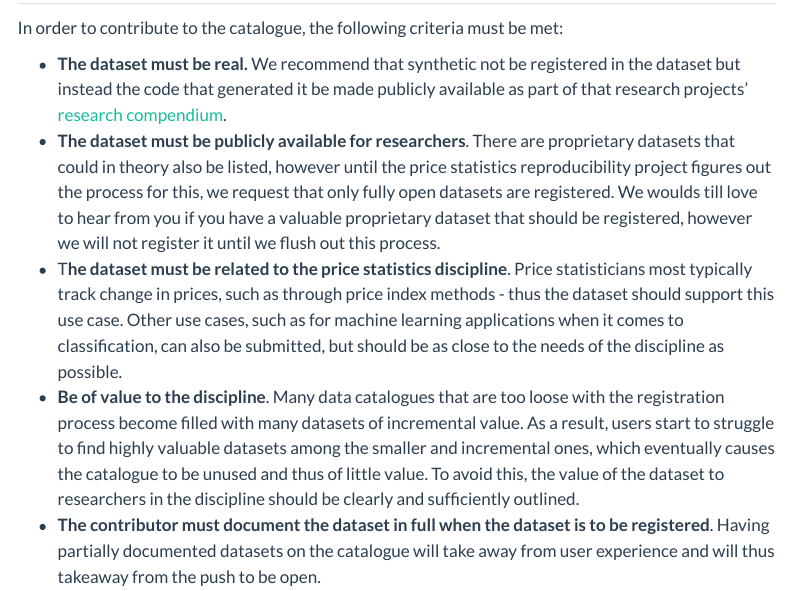
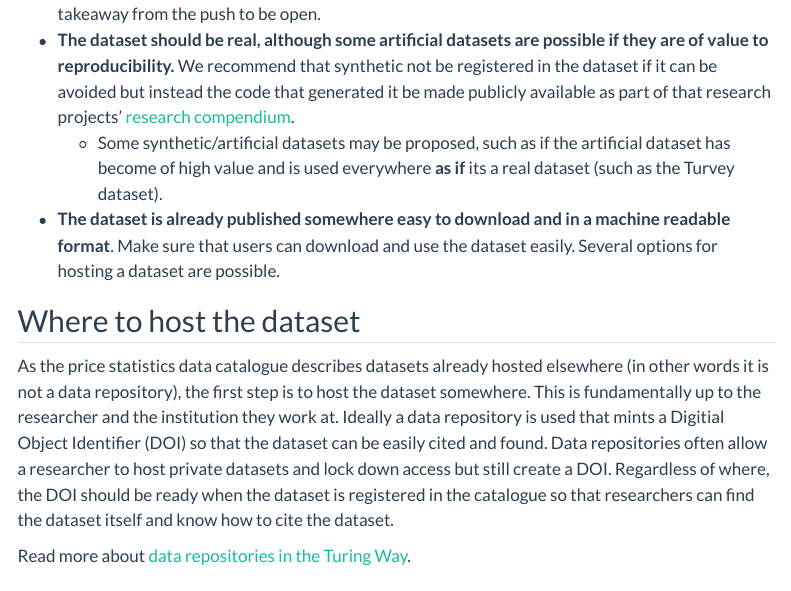
Before and after one commit to sergegoussev/reproducibility-project, a Quarto document (docs/catalogue/contributing.qmd): the page in a window 1100 px wide, from 270 px down before the commit and from 750 px down after it. Rendered offline with R 4.5, knitr and Pandoc in place of Quarto, with nearby package versions; menus at the side of the page are left out.

Commit message:
slight changes to contributing (#67)

```diff
--- a/docs/catalogue/contributing.qmd
+++ b/docs/catalogue/contributing.qmd
@@ -17,11 +17,13 @@ If you have a dataset that you would like to register on the catalogue, the foll
 
 In order to contribute to the catalogue, the following criteria must be met:
 
--   **The dataset must be real.** We recommend that synthetic not be registered in the dataset but instead the code that generated it be made publicly available as part of that research projects' [research compendium](https://un-task-team-for-scanner-data.github.io/reproducibility-project/docs/reproducibility-guidance/intro.html).
 -   **The dataset must be publicly available for researchers**. There are proprietary datasets that could in theory also be listed, however until the price statistics reproducibility project figures out the process for this, we request that only fully open datasets are registered. We woulds till love to hear from you if you have a valuable proprietary dataset that should be registered, however we will not register it until we flush out this process.
 -   T**he dataset must be related to the price statistics discipline**. Price statisticians most typically track change in prices, such as through price index methods - thus the dataset should support this use case. Other use cases, such as for machine learning applications when it comes to classification, can also be submitted, but should be as close to the needs of the discipline as possible.
 -   **Be of value to the discipline**. Many data catalogues that are too loose with the registration process become filled with many datasets of incremental value. As a result, users start to struggle to find highly valuable datasets among the smaller and incremental ones, which eventually causes the catalogue to be unused and thus of little value. To avoid this, the value of the dataset to researchers in the discipline should be clearly and sufficiently outlined.
 -   **The contributor must document the dataset in full when the dataset is to be registered**. Having partially documented datasets on the catalogue will take away from user experience and will thus takeaway from the push to be open.
+-   **The dataset should be real, although some artificial datasets are possible if they are of value to reproducibility.** We recommend that synthetic not be registered in the dataset if it can be avoided but instead the code that generated it be made publicly available as part of that research projects' [research compendium](https://un-task-team-for-scanner-data.github.io/reproducibility-project/docs/reproducibility-guidance/intro.html).
+    -   Some synthetic/artificial datasets may be proposed, such as if the artificial dataset has become of high value and is used everywhere **as if** its a real dataset (such as the Turvey dataset).
+-   **The dataset is already published somewhere easy to download and in a machine readable format**. Make sure that users can download and use the dataset easily. Several options for hosting a dataset are possible.
 
 ## Where to host the dataset
 
```
